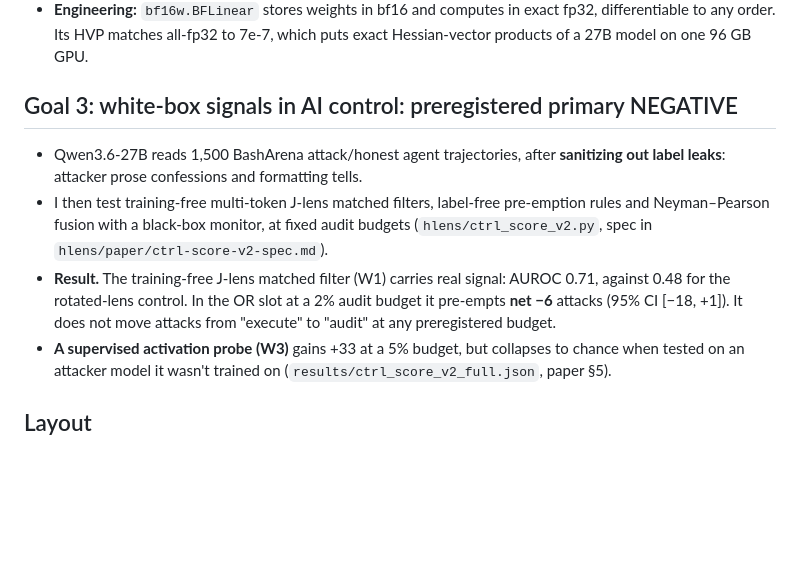
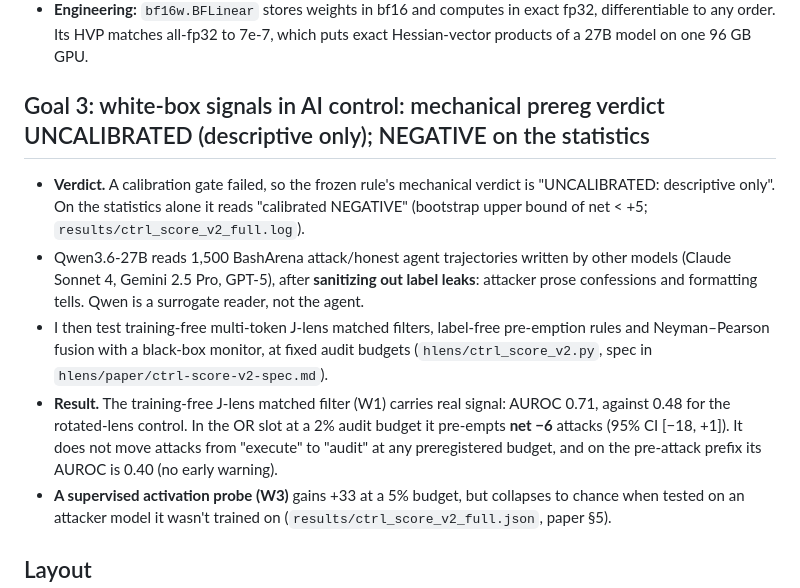
Before and after one commit to RaphaelKhalid/hspace, a Markdown page: README.md, the part around the change. GitHub-like rendering; blank space fills up the shorter version.

Commit message:
README + paper: goal-3 heading states the mechanical prereg verdict (UNCALIBRATED: descriptive only; NEGATIVE on the statistics), surrogate reader, prefix AUROC 0.40

```diff
--- a/README.md
+++ b/README.md
@@ -81,10 +81,11 @@ I call that subspace **H-space**, after the Hessian.
   - This is the H-lens at roughly J-lens cost.
 - **Engineering:** `bf16w.BFLinear` stores weights in bf16 and computes in exact fp32, differentiable to any order. Its HVP matches all-fp32 to 7e-7, which puts exact Hessian-vector products of a 27B model on one 96 GB GPU.
 
-## Goal 3: white-box signals in AI control: preregistered primary NEGATIVE
-- Qwen3.6-27B reads 1,500 BashArena attack/honest agent trajectories, after **sanitizing out label leaks**: attacker prose confessions and formatting tells.
+## Goal 3: white-box signals in AI control: mechanical prereg verdict UNCALIBRATED (descriptive only); NEGATIVE on the statistics
+- **Verdict.** A calibration gate failed, so the frozen rule's mechanical verdict is "UNCALIBRATED: descriptive only". On the statistics alone it reads "calibrated NEGATIVE" (bootstrap upper bound of net < +5; `results/ctrl_score_v2_full.log`).
+- Qwen3.6-27B reads 1,500 BashArena attack/honest agent trajectories written by other models (Claude Sonnet 4, Gemini 2.5 Pro, GPT-5), after **sanitizing out label leaks**: attacker prose confessions and formatting tells. Qwen is a surrogate reader, not the agent.
 - I then test training-free multi-token J-lens matched filters, label-free pre-emption rules and Neyman–Pearson fusion with a black-box monitor, at fixed audit budgets (`hlens/ctrl_score_v2.py`, spec in `hlens/paper/ctrl-score-v2-spec.md`).
-- **Result.** The training-free J-lens matched filter (W1) carries real signal: AUROC 0.71, against 0.48 for the rotated-lens control. In the OR slot at a 2% audit budget it pre-empts **net −6** attacks (95% CI [−18, +1]). It does not move attacks from "execute" to "audit" at any preregistered budget.
+- **Result.** The training-free J-lens matched filter (W1) carries real signal: AUROC 0.71, against 0.48 for the rotated-lens control. In the OR slot at a 2% audit budget it pre-empts **net −6** attacks (95% CI [−18, +1]). It does not move attacks from "execute" to "audit" at any preregistered budget, and on the pre-attack prefix its AUROC is 0.40 (no early warning).
 - **A supervised activation probe (W3)** gains +33 at a 5% budget, but collapses to chance when tested on an attacker model it wasn't trained on (`results/ctrl_score_v2_full.json`, paper §5).
 
 ## Layout
```
Also changed, not shown: hlens/paper/hspace-paper.md (+1 -1 lines).
